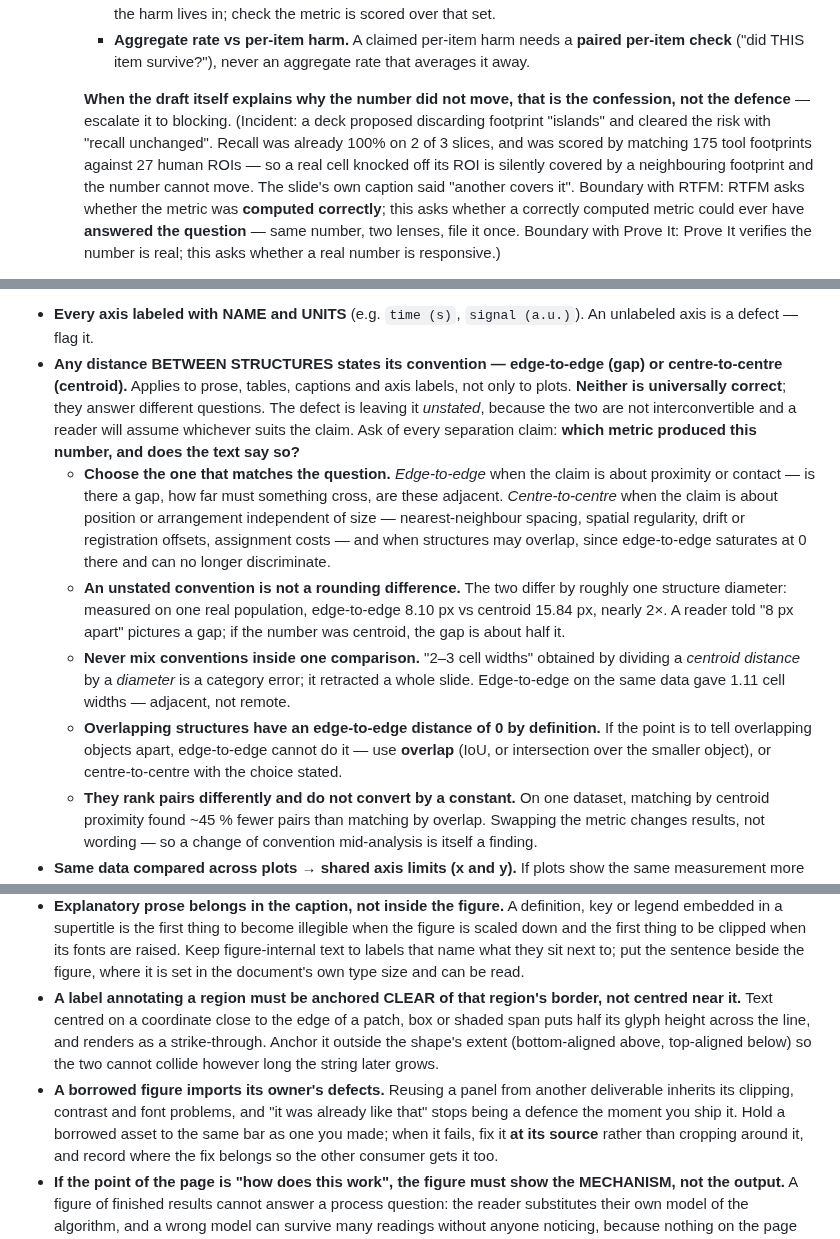
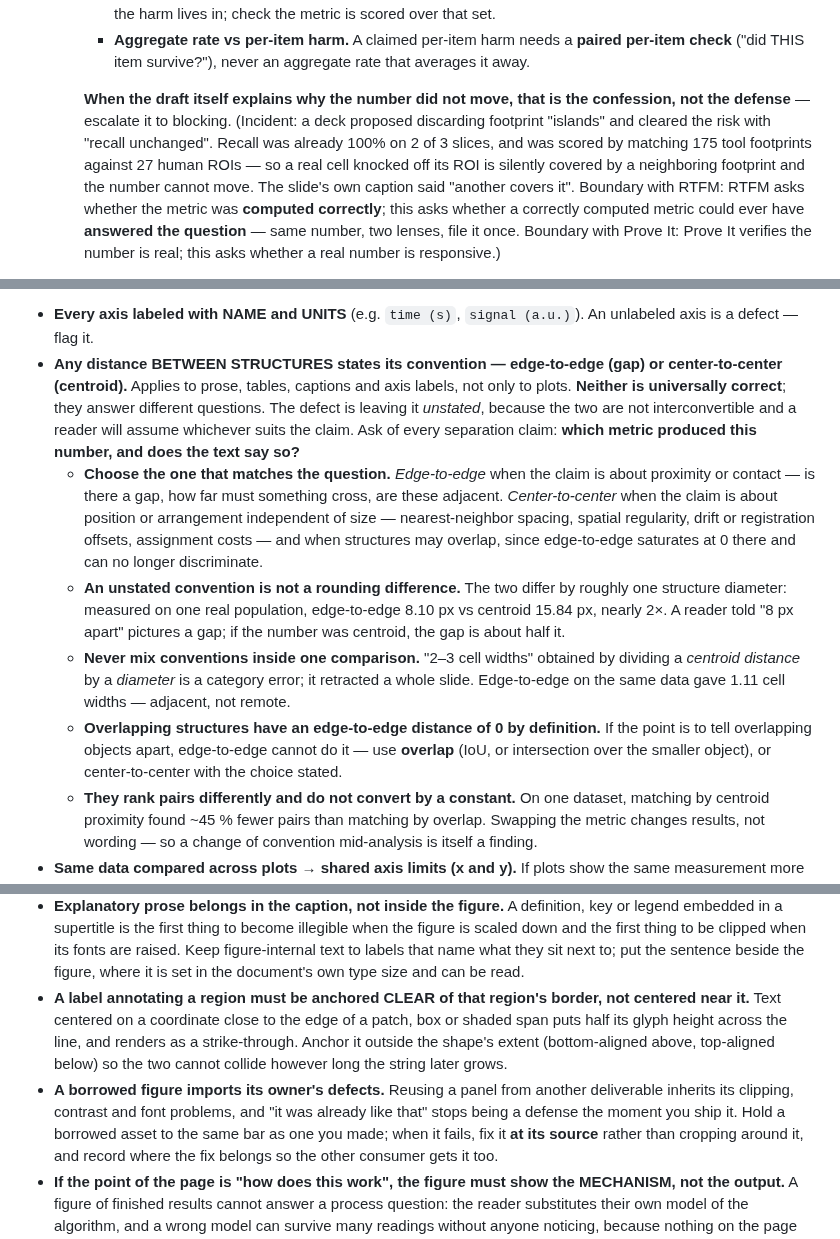
Before and after one commit to syncytium2/murderboard, a Markdown page: doc_review_process.md, 3 parts joined by grey strips. Rendered like a GitHub page.

```diff
--- a/doc_review_process.md
+++ b/doc_review_process.md
@@ -272,10 +272,10 @@ defect a role whose unit matches it (11, 9), or it will be found by the reader i
        ("did THIS item survive?"), never an aggregate rate that averages it away.
 
      **When the draft itself explains why the number did not move, that is the confession, not the
-     defence** — escalate it to blocking. (Incident: a deck proposed discarding footprint "islands"
+     defense** — escalate it to blocking. (Incident: a deck proposed discarding footprint "islands"
      and cleared the risk with "recall unchanged". Recall was already 100% on 2 of 3 slices, and was
      scored by matching 175 tool footprints against 27 human ROIs — so a real cell knocked off its
-     ROI is silently covered by a neighbouring footprint and the number cannot move. The slide's own
+     ROI is silently covered by a neighboring footprint and the number cannot move. The slide's own
      caption said "another covers it". Boundary with RTFM: RTFM asks whether the metric was
      **computed correctly**; this asks whether a correctly computed metric could ever have
      **answered the question** — same number, two lenses, file it once. Boundary with Prove It:
@@ -533,14 +533,14 @@ are spelled out in full because each has a trap in it that a one-line checklist
 violation):
 - **Every axis labeled with NAME and UNITS** (e.g. `time (s)`, `signal (a.u.)`). An unlabeled axis
   is a defect — flag it.
-- **Any distance BETWEEN STRUCTURES states its convention — edge-to-edge (gap) or centre-to-centre
+- **Any distance BETWEEN STRUCTURES states its convention — edge-to-edge (gap) or center-to-center
   (centroid).** Applies to prose, tables, captions and axis labels, not only to plots. **Neither is
   universally correct**; they answer different questions. The defect is leaving it *unstated*,
   because the two are not interconvertible and a reader will assume whichever suits the claim. Ask
   of every separation claim: **which metric produced this number, and does the text say so?**
   - **Choose the one that matches the question.** *Edge-to-edge* when the claim is about proximity
-    or contact — is there a gap, how far must something cross, are these adjacent. *Centre-to-centre*
-    when the claim is about position or arrangement independent of size — nearest-neighbour spacing,
+    or contact — is there a gap, how far must something cross, are these adjacent. *Center-to-center*
+    when the claim is about position or arrangement independent of size — nearest-neighbor spacing,
     spatial regularity, drift or registration offsets, assignment costs — and when structures may
     overlap, since edge-to-edge saturates at 0 there and can no longer discriminate.
   - **An unstated convention is not a rounding difference.** The two differ by roughly one structure
@@ -551,7 +551,7 @@ violation):
     on the same data gave 1.11 cell widths — adjacent, not remote.
   - **Overlapping structures have an edge-to-edge distance of 0 by definition.** If the point is to
     tell overlapping objects apart, edge-to-edge cannot do it — use **overlap** (IoU, or intersection
-    over the smaller object), or centre-to-centre with the choice stated.
+    over the smaller object), or center-to-center with the choice stated.
   - **They rank pairs differently and do not convert by a constant.** On one dataset, matching by
     centroid proximity found ~45 % fewer pairs than matching by overlap. Swapping the metric changes
     results, not wording — so a change of convention mid-analysis is itself a finding.
@@ -631,14 +631,14 @@ violation):
   the first thing to be clipped when its fonts are raised. Keep figure-internal text to labels that
   name what they sit next to; put the sentence beside the figure, where it is set in the document's
   own type size and can be read.
-- **A label annotating a region must be anchored CLEAR of that region's border, not centred near
-  it.** Text centred on a coordinate close to the edge of a patch, box or shaded span puts half its
+- **A label annotating a region must be anchored CLEAR of that region's border, not centered near
+  it.** Text centered on a coordinate close to the edge of a patch, box or shaded span puts half its
   glyph height across the line, and renders as a strike-through. Anchor it outside the shape's
   extent (bottom-aligned above, top-aligned below) so the two cannot collide however long the string
   later grows.
 - **A borrowed figure imports its owner's defects.** Reusing a panel from another deliverable
   inherits its clipping, contrast and font problems, and "it was already like that" stops being a
-  defence the moment you ship it. Hold a borrowed asset to the same bar as one you made; when it
+  defense the moment you ship it. Hold a borrowed asset to the same bar as one you made; when it
   fails, fix it **at its source** rather than cropping around it, and record where the fix belongs
   so the other consumer gets it too.
 - **If the point of the page is "how does this work", the figure must show the MECHANISM, not the
```
Also changed, not shown: other parts of doc_review_process.md (+21 -21 lines).
